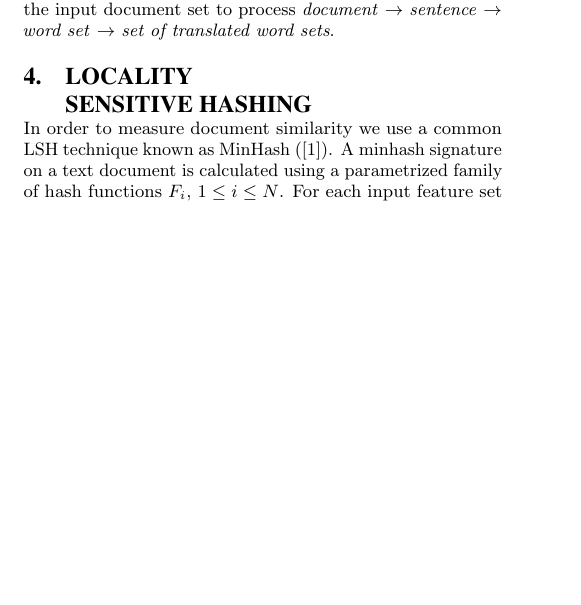
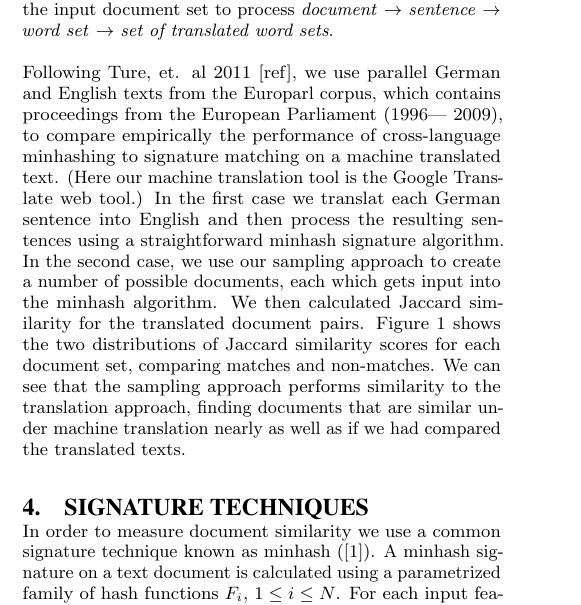
Before and after one commit to seweissman/wikiduper, a LaTeX paper (article/clarticle/article-draft.tex): part of one column of page 1 of 2, cut so that both start at the same text, the shorter picture padded with empty space. Compiled offline with pdfLaTeX.

Commit message:
Article updates

```diff
--- a/article/clarticle/article-draft.tex
+++ b/article/clarticle/article-draft.tex
@@ -44,6 +44,5 @@ We assume a model where a document is represented by a set of features. In the s
 
 For the purposes of this work, our input documents are sentence, which allows us finer granularity in information retrieval than at the article level. Although the sentence level is somewhat arbitrary, it is generally a reliable way to break up documents, since most documents are composed in sentences, and sentences can be reliably extracted from text using regular expression matching for many languages. We use the signature based minhashing technique. In order to achieve cross language comparison we map each document word set into our target language by using a word-based language model for which we know $p(e|f)$, the conditional probability of a target language word $e$ being the translation of a foreign language word $e$. For each foreign word sentence we map the sentence into a set of words $S_F$. For each $f \in S_F$ we sample from the set of possible translations according to the distribution $p(f|e)$. We repeat this process $N$ times to get $N$ possible word sets (for some fixed $N$). These ``translated'' word sets are then each used as input into the minhash signature generation process. Although this approach is simplistic, it requires only a single pass over the input document set to process \emph{document} $\rightarrow$ \emph{sentence} $\rightarrow$ \emph{word set} $\rightarrow$ \emph{set of translated word sets}.
 
-\section{Locality \\ Sensitive Hashing}
+Following Ture, et. al 2011 [ref], we use parallel German and English texts from the Europarl corpus, which contains proceedings from the European Parliament (1996— 2009), to compare empirically the performance of cross-language minhashing to signature matching on a machine translated text. (Here our machine translation tool is the Google Translate web tool.)  In the first case we translat each German sentence into English and then process the resulting sentences using a straightforward minhash signature algorithm. In the second case, we use our sampling approach to create a number of possible documents, each which gets input into the minhash algorithm. We then calculated Jaccard similarity for the translated document pairs. Figure \ref{mtclircompare} shows the two distributions of Jaccard similarity scores for each document set, comparing matches and non-matches. We can see that the sampling approach performs similarity to the translation approach, finding documents that are similar under machine translation nearly as well as if we had compared the translated texts.
 
-In order to measure document similarity we use a common LSH technique known as MinHash (\cite{broder:resemblance}). A minhash signature on a text document is calculated using a parametrized family of hash functions $F_i$, $1 \le i \le N$. For each input feature set $S$ (in our case a set of words or translated words) a vector $\{min_{s \in S}(F_i(s)\}$ of minimum hashes over the hash family is produced. The signature on a document $d$ is represented as a vector of $K$ minhashes, chosen from the set $\{min_{s \in S}(F_i(s)\}$ of minimum hashes. In order to minimize false negatives we apply a technique sometimes known as ``banding'' \cite{ullman:massive} where multiple signatures are produced for each input document.
@@ -49,0 +54,7 @@ In order to measure document similarity we use a common LSH technique known as M
+\label{mtclircompare}
+\end{figure}
+
+
+\section{Signature Techniques}
+
+In order to measure document similarity we use a common signature technique known as minhash (\cite{broder:resemblance}). A minhash signature on a text document is calculated using a parametrized family of hash functions $F_i$, $1 \le i \le N$. For each input feature set $S$ (in our case a set of words or translated words) a vector $\{min_{s \in S}(F_i(s)\}$ of minimum hashes over the hash family is produced. The signature on a document $d$ is represented as a vector of $K$ minhashes, chosen from the set $\{min_{s \in S}(F_i(s)\}$ of minimum hashes. In order to minimize false negatives we apply a technique sometimes known as ``banding'' \cite{ullman:massive} where multiple signatures are produced for each input document.
```
Also changed, not shown: article/clarticle/article-draft.tex (13 more changed lines).
